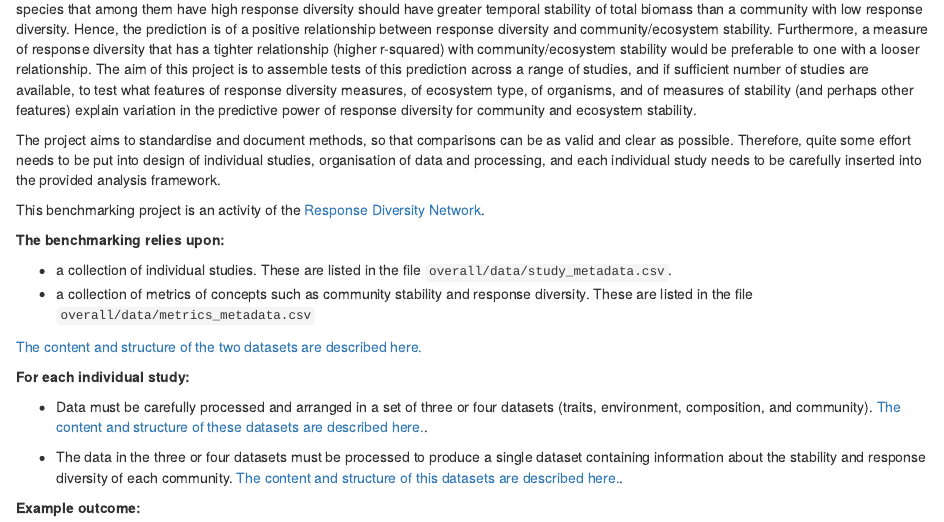
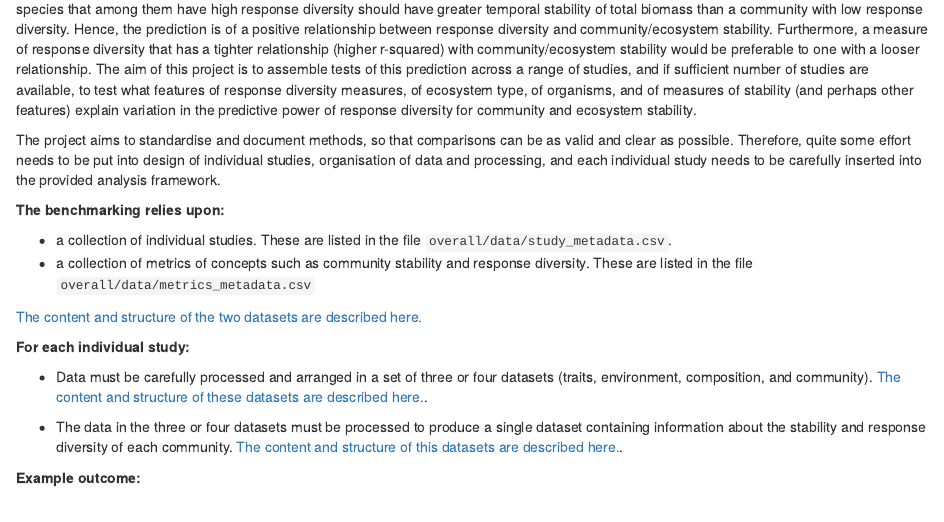
Before and after one commit to opetchey/response_diversity_benchmarking, an R Markdown document (index.Rmd): the page in a window 1100 px wide, from 120 px down. The pictures show the output file index.html that the author committed with the source, opened offline.

Commit message:
update index page

```diff
--- a/index.Rmd
+++ b/index.Rmd
@@ -7,8 +7,6 @@ output: html_document
 Response diversity is a component of biodiversity that should predict community and ecosystem stability. For example, a community composed of species that among them have high response diversity should have greater temporal stability of total biomass than a community with low response diversity. Hence, the prediction is of a positive relationship between response diversity and community/ecosystem stability. Furthermore, a measure of response diversity that has a tighter relationship (higher r-squared) with community/ecosystem stability would be preferable to one with a looser relationship. The aim of this project is to assemble tests of this prediction across a range of studies, and if sufficient number of studies are available, to test what features of response diversity measures, of ecosystem type, of organisms, and of measures of stability (and perhaps other features) explain variation in the predictive power of response diversity for community and ecosystem stability.
 
 The project aims to standardise and document methods, so that comparisons can be as valid and clear as possible. Therefore, quite some effort needs to be put into design of individual studies, organisation of data and processing, and each individual study needs to be carefully inserted into the provided analysis framework.
-
-This benchmarking project is an activity of the [Response Diversity Network](https://opetchey.github.io/ResponseDiversityNetwork/).
 
 **The benchmarking relies upon:**
 
```
Also changed, not shown: index.html.
